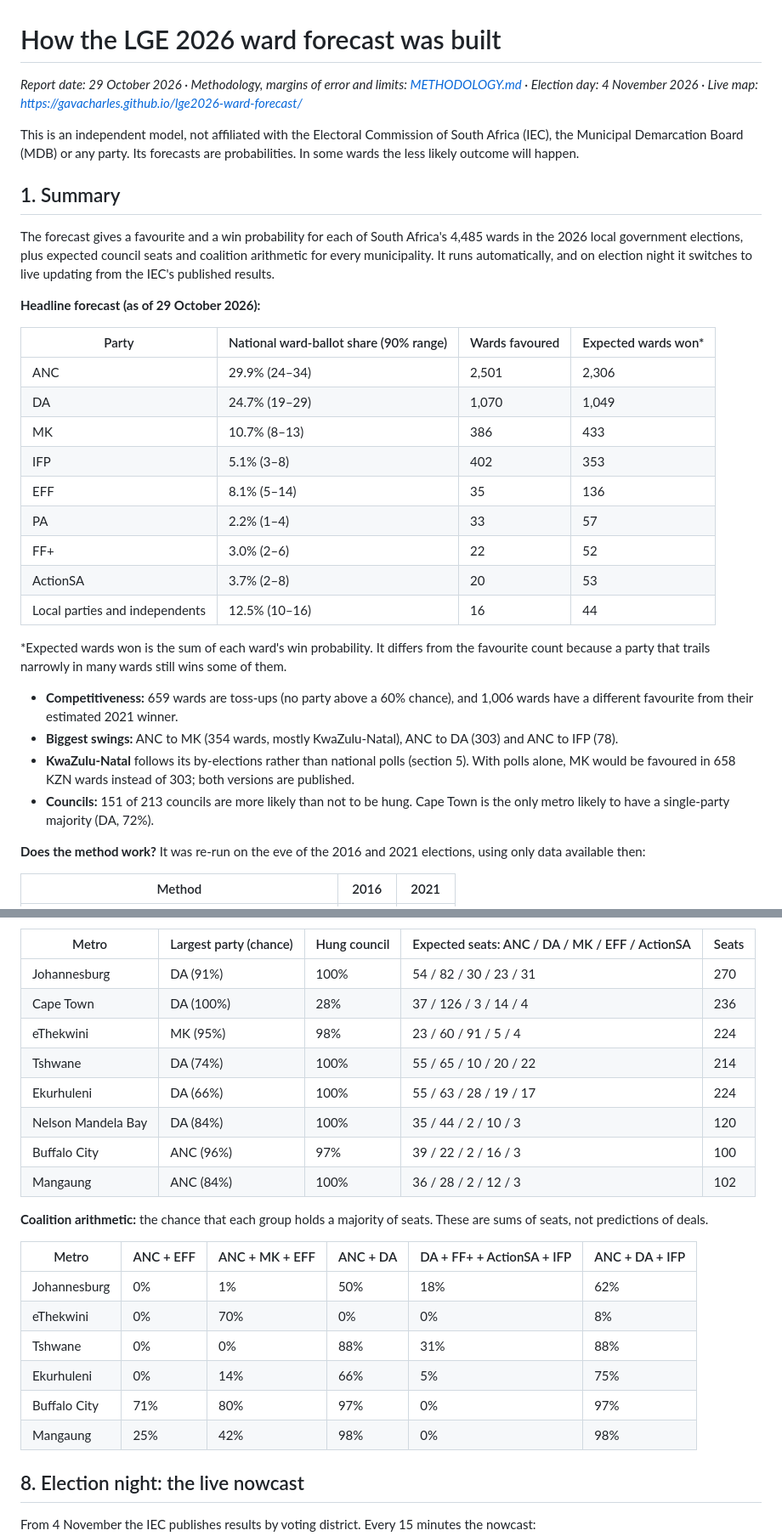
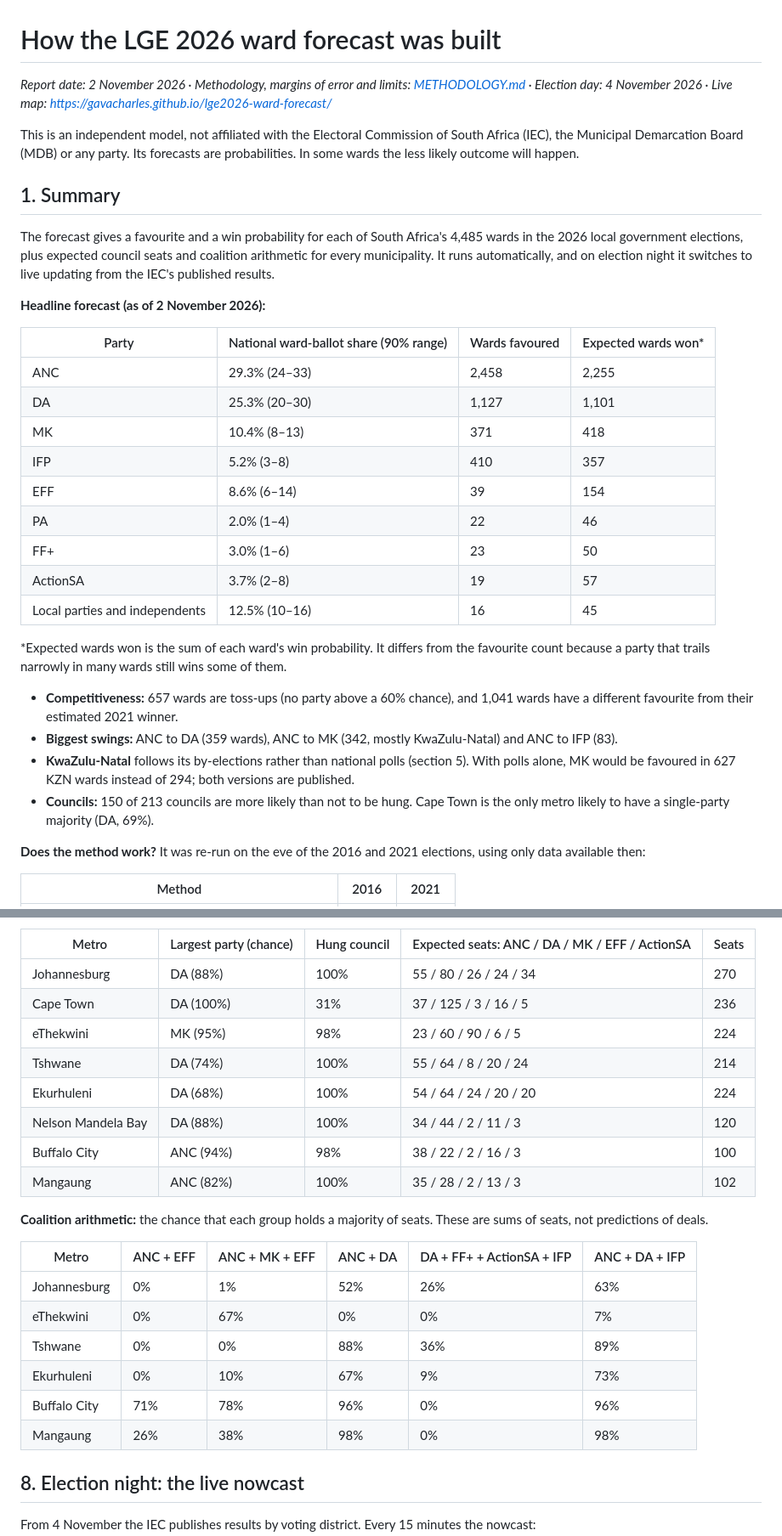
Before and after one commit to gavacharles/lge2026-ward-forecast, a Markdown page: REPORT.md, 2 parts joined by grey strips. Shown at 85% size. Rendered like a GitHub page.

Commit message:
Update report and methodology for the 2 Nov forecast with the Ipsos 30 Oct polls
Co-Authored-By: Claude Opus 5.5 <noreply@anthropic.com>

```diff
--- a/REPORT.md
+++ b/REPORT.md
@@ -1,6 +1,6 @@
 # How the LGE 2026 ward forecast was built
 
-*Report date: 29 October 2026 · Methodology, margins of error and limits: [METHODOLOGY.md](METHODOLOGY.md) · Election day: 4 November 2026 · Live map: <https://gavacharles.github.io/lge2026-ward-forecast/>*
+*Report date: 2 November 2026 · Methodology, margins of error and limits: [METHODOLOGY.md](METHODOLOGY.md) · Election day: 4 November 2026 · Live map: <https://gavacharles.github.io/lge2026-ward-forecast/>*
 
 This is an independent model, not affiliated with the Electoral Commission of South Africa (IEC), the
 Municipal Demarcation Board (MDB) or any party. Its forecasts are probabilities. In some wards the
@@ -13,30 +13,30 @@ The forecast gives a favourite and a win probability for each of South Africa's
 municipality. It runs automatically, and on election night it switches to live updating from the IEC's
 published results.
 
-**Headline forecast (as of 29 October 2026):**
+**Headline forecast (as of 2 November 2026):**
 
 | Party | National ward-ballot share (90% range) | Wards favoured | Expected wards won* |
 | --- | --- | --- | --- |
-| ANC | 29.9% (24–34) | 2,501 | 2,306 |
-| DA | 24.7% (19–29) | 1,070 | 1,049 |
-| MK | 10.7% (8–13) | 386 | 433 |
-| IFP | 5.1% (3–8) | 402 | 353 |
-| EFF | 8.1% (5–14) | 35 | 136 |
-| PA | 2.2% (1–4) | 33 | 57 |
-| FF+ | 3.0% (2–6) | 22 | 52 |
-| ActionSA | 3.7% (2–8) | 20 | 53 |
-| Local parties and independents | 12.5% (10–16) | 16 | 44 |
+| ANC | 29.3% (24–33) | 2,458 | 2,255 |
+| DA | 25.3% (20–30) | 1,127 | 1,101 |
+| MK | 10.4% (8–13) | 371 | 418 |
+| IFP | 5.2% (3–8) | 410 | 357 |
+| EFF | 8.6% (6–14) | 39 | 154 |
+| PA | 2.0% (1–4) | 22 | 46 |
+| FF+ | 3.0% (1–6) | 23 | 50 |
+| ActionSA | 3.7% (2–8) | 19 | 57 |
+| Local parties and independents | 12.5% (10–16) | 16 | 45 |
 
 \*Expected wards won is the sum of each ward's win probability. It differs from the favourite count
 because a party that trails narrowly in many wards still wins some of them.
 
-- **Competitiveness:** 659 wards are toss-ups (no party above a 60% chance), and 1,006 wards have a
+- **Competitiveness:** 657 wards are toss-ups (no party above a 60% chance), and 1,041 wards have a
   different favourite from their estimated 2021 winner.
-- **Biggest swings:** ANC to MK (354 wards, mostly KwaZulu-Natal), ANC to DA (303) and ANC to IFP (78).
+- **Biggest swings:** ANC to DA (359 wards), ANC to MK (342, mostly KwaZulu-Natal) and ANC to IFP (83).
 - **KwaZulu-Natal** follows its by-elections rather than national polls (section 5). With polls alone,
-  MK would be favoured in 658 KZN wards instead of 303; both versions are published.
-- **Councils:** 151 of 213 councils are more likely than not to be hung. Cape Town is the only metro
-  likely to have a single-party majority (DA, 72%).
+  MK would be favoured in 627 KZN wards instead of 294; both versions are published.
+- **Councils:** 150 of 213 councils are more likely than not to be hung. Cape Town is the only metro
+  likely to have a single-party majority (DA, 69%).
 
 **Does the method work?** It was re-run on the eve of the 2016 and 2021 elections, using only data
 available then:
@@ -244,26 +246,26 @@ and EFF 29 seats, against 91, 71, 44 and 29 in the council.
 
 | Metro | Largest party (chance) | Hung council | Expected seats: ANC / DA / MK / EFF / ActionSA | Seats |
 | --- | --- | --- | --- | --- |
-| Johannesburg | DA (91%) | 100% | 54 / 82 / 30 / 23 / 31 | 270 |
-| Cape Town | DA (100%) | 28% | 37 / 126 / 3 / 14 / 4 | 236 |
-| eThekwini | MK (95%) | 98% | 23 / 60 / 91 / 5 / 4 | 224 |
-| Tshwane | DA (74%) | 100% | 55 / 65 / 10 / 20 / 22 | 214 |
-| Ekurhuleni | DA (66%) | 100% | 55 / 63 / 28 / 19 / 17 | 224 |
-| Nelson Mandela Bay | DA (84%) | 100% | 35 / 44 / 2 / 10 / 3 | 120 |
-| Buffalo City | ANC (96%) | 97% | 39 / 22 / 2 / 16 / 3 | 100 |
-| Mangaung | ANC (84%) | 100% | 36 / 28 / 2 / 12 / 3 | 102 |
+| Johannesburg | DA (88%) | 100% | 55 / 80 / 26 / 24 / 34 | 270 |
+| Cape Town | DA (100%) | 31% | 37 / 125 / 3 / 16 / 5 | 236 |
+| eThekwini | MK (95%) | 98% | 23 / 60 / 90 / 6 / 5 | 224 |
+| Tshwane | DA (74%) | 100% | 55 / 64 / 8 / 20 / 24 | 214 |
+| Ekurhuleni | DA (68%) | 100% | 54 / 64 / 24 / 20 / 20 | 224 |
+| Nelson Mandela Bay | DA (88%) | 100% | 34 / 44 / 2 / 11 / 3 | 120 |
+| Buffalo City | ANC (94%) | 98% | 38 / 22 / 2 / 16 / 3 | 100 |
+| Mangaung | ANC (82%) | 100% | 35 / 28 / 2 / 13 / 3 | 102 |
 
 **Coalition arithmetic:** the chance that each group holds a majority of seats. These are sums of
 seats, not predictions of deals.
 
 | Metro | ANC + EFF | ANC + MK + EFF | ANC + DA | DA + FF+ + ActionSA + IFP | ANC + DA + IFP |
 | --- | --- | --- | --- | --- | --- |
-| Johannesburg | 0% | 1% | 50% | 18% | 62% |
-| eThekwini | 0% | 70% | 0% | 0% | 8% |
-| Tshwane | 0% | 0% | 88% | 31% | 88% |
-| Ekurhuleni | 0% | 14% | 66% | 5% | 75% |
-| Buffalo City | 71% | 80% | 97% | 0% | 97% |
-| Mangaung | 25% | 42% | 98% | 0% | 98% |
+| Johannesburg | 0% | 1% | 52% | 26% | 63% |
+| eThekwini | 0% | 67% | 0% | 0% | 7% |
+| Tshwane | 0% | 0% | 88% | 36% | 89% |
+| Ekurhuleni | 0% | 10% | 67% | 9% | 73% |
+| Buffalo City | 71% | 78% | 96% | 0% | 96% |
+| Mangaung | 26% | 38% | 98% | 0% | 98% |
 
 ## 8. Election night: the live nowcast
 
```
Also changed, not shown: other parts of REPORT.md (+10 -8 lines), METHODOLOGY.md (+20 -19 lines).
